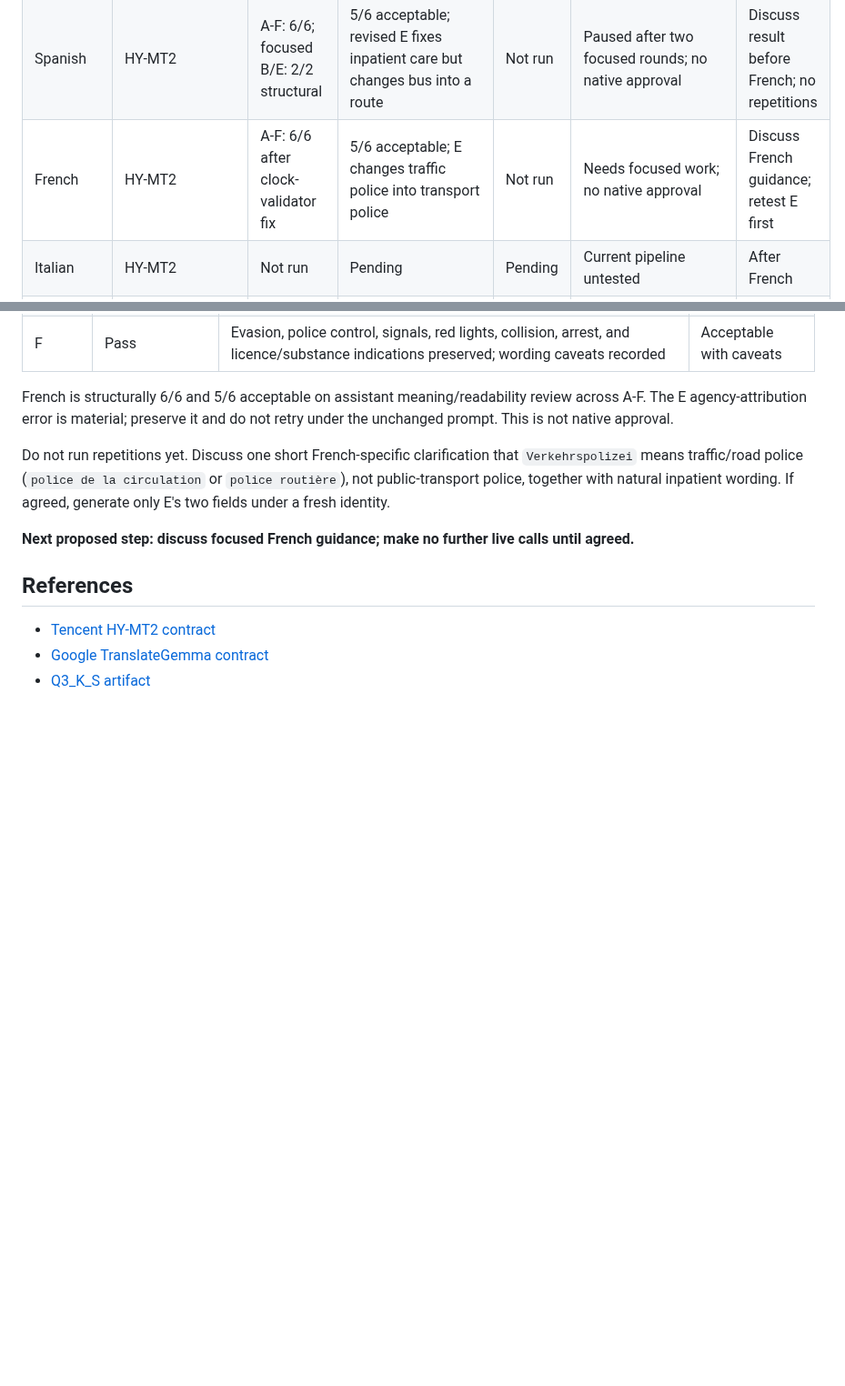
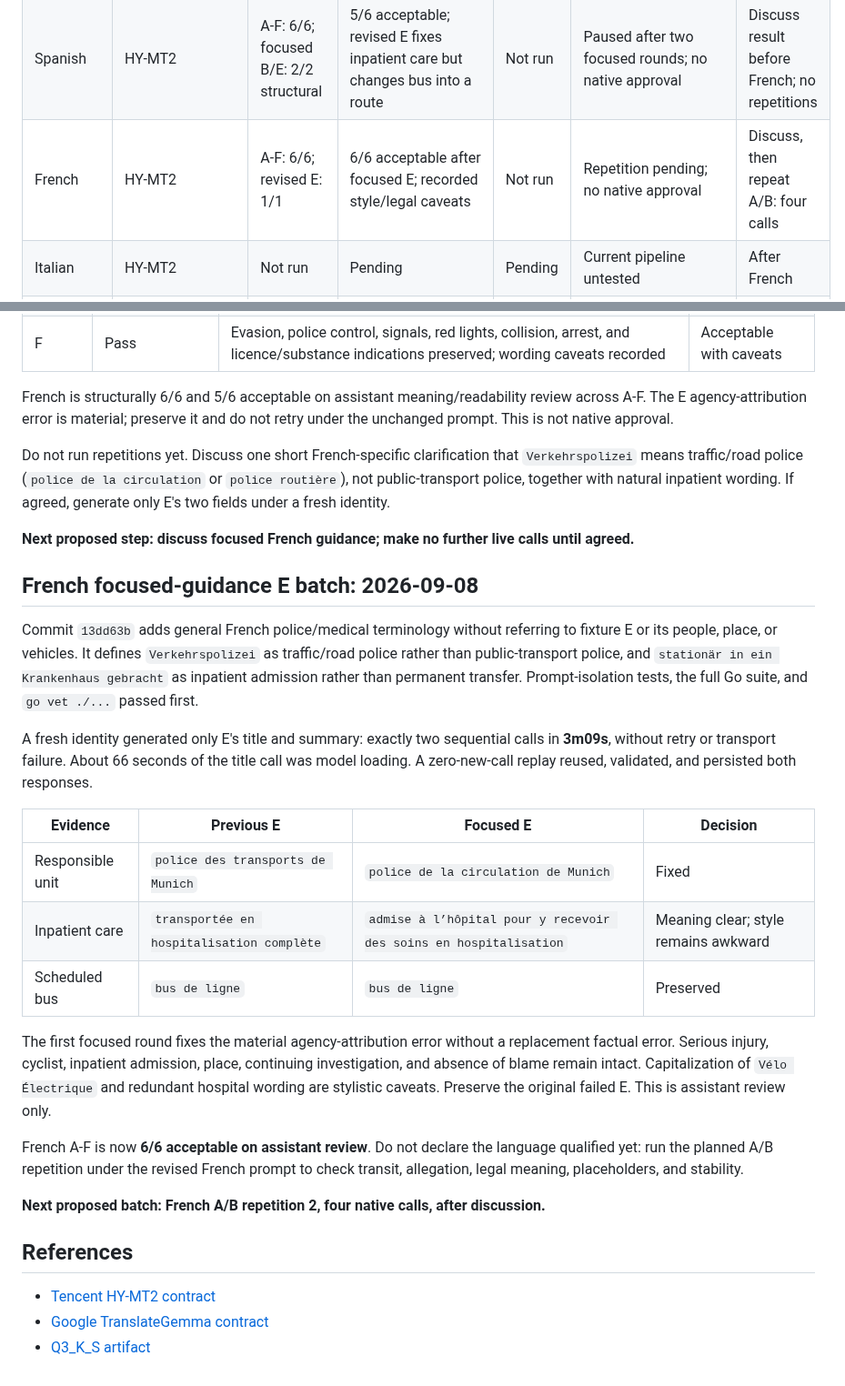
Before and after one commit to egekocabas/munichbrief, a Markdown page: docs/pre-merge-translation-testing.md, 2 parts joined by grey strips. Shown at 91% size. Drawn GitHub-style; blank space fills up the shorter version.

Commit message:
docs(i18n): record French guidance comparison

```diff
--- a/docs/pre-merge-translation-testing.md
+++ b/docs/pre-merge-translation-testing.md
@@ -145,7 +145,7 @@ manifest and result report.
 | --- | --- | --- | --- | --- | --- | --- |
 | English | HY-MT2 | Final protocol: 8/8 pairs | Accurate/readable on assistant review; minor A/B wording caveats | Revised A/B: 2/2 pass | Acceptable on this sample; no native approval | Stop; discuss before Spanish A-C |
 | Spanish | HY-MT2 | A-F: 6/6; focused B/E: 2/2 structural | 5/6 acceptable; revised E fixes inpatient care but changes bus into a route | Not run | Paused after two focused rounds; no native approval | Discuss result before French; no repetitions |
-| French | HY-MT2 | A-F: 6/6 after clock-validator fix | 5/6 acceptable; E changes traffic police into transport police | Not run | Needs focused work; no native approval | Discuss French guidance; retest E first |
+| French | HY-MT2 | A-F: 6/6; revised E: 1/1 | 6/6 acceptable after focused E; recorded style/legal caveats | Not run | Repetition pending; no native approval | Discuss, then repeat A/B: four calls |
 | Italian | HY-MT2 | Not run | Pending | Pending | Current pipeline untested | After French |
 | Polish | HY-MT2 | Not run | Pending | Pending | Current pipeline untested | After Italian |
 | Turkish | HY-MT2 | Not run | Pending | Pending | Historical grammar/redundancy | After Polish |
@@ -471,6 +471,38 @@ wording. If agreed, generate only E's two fields under a fresh identity.
 **Next proposed step: discuss focused French guidance; make no further live calls
 until agreed.**
 
+## French focused-guidance E batch: 2026-09-08
+
+Commit `13dd63b` adds general French police/medical terminology without referring
+to fixture E or its people, place, or vehicles. It defines `Verkehrspolizei` as
+traffic/road police rather than public-transport police, and `stationär in ein
+Krankenhaus gebracht` as inpatient admission rather than permanent transfer.
+Prompt-isolation tests, the full Go suite, and `go vet ./...` passed first.
+
+A fresh identity generated only E's title and summary: exactly two sequential
+calls in **3m09s**, without retry or transport failure. About 66 seconds of the
+title call was model loading. A zero-new-call replay reused, validated, and
+persisted both responses.
+
+| Evidence | Previous E | Focused E | Decision |
+| --- | --- | --- | --- |
+| Responsible unit | `police des transports de Munich` | `police de la circulation de Munich` | Fixed |
+| Inpatient care | `transportée en hospitalisation complète` | `admise à l’hôpital pour y recevoir des soins en hospitalisation` | Meaning clear; style remains awkward |
+| Scheduled bus | `bus de ligne` | `bus de ligne` | Preserved |
+
+The first focused round fixes the material agency-attribution error without a
+replacement factual error. Serious injury, cyclist, inpatient admission, place,
+continuing investigation, and absence of blame remain intact. Capitalization of
+`Vélo Électrique` and redundant hospital wording are stylistic caveats. Preserve
+the original failed E. This is assistant review only.
+
+French A-F is now **6/6 acceptable on assistant review**. Do not declare the
+language qualified yet: run the planned A/B repetition under the revised French
+prompt to check transit, allegation, legal meaning, placeholders, and stability.
+
+**Next proposed batch: French A/B repetition 2, four native calls, after
+discussion.**
+
 ## References
 
 - [Tencent HY-MT2 contract](https://huggingface.co/tencent/Hy-MT2-7B)
```
